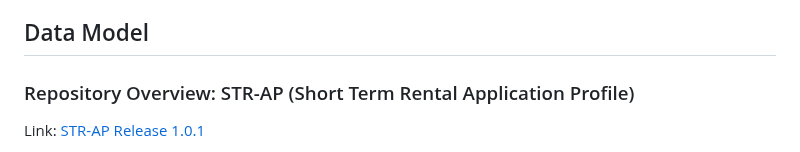
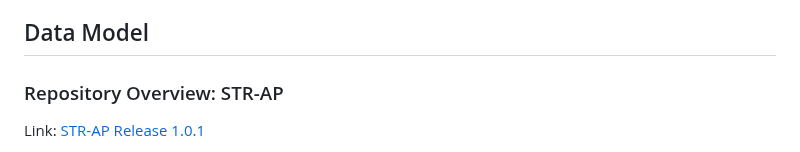
Before and after one commit to SEMICeu/STR-AP, a Markdown page: README.md, the part around the change. Drawn GitHub-style.

```diff
--- a/README.md
+++ b/README.md
@@ -28,7 +28,7 @@ The repository includes:
 
 ## Data Model
 
-### Repository Overview: STR-AP (Short Term Rental Application Profile)
+### Repository Overview: STR-AP
 
 Link: [STR-AP Release 1.0.1](https://semiceu.github.io/STR-AP/releases/1.0.1)
 
```
